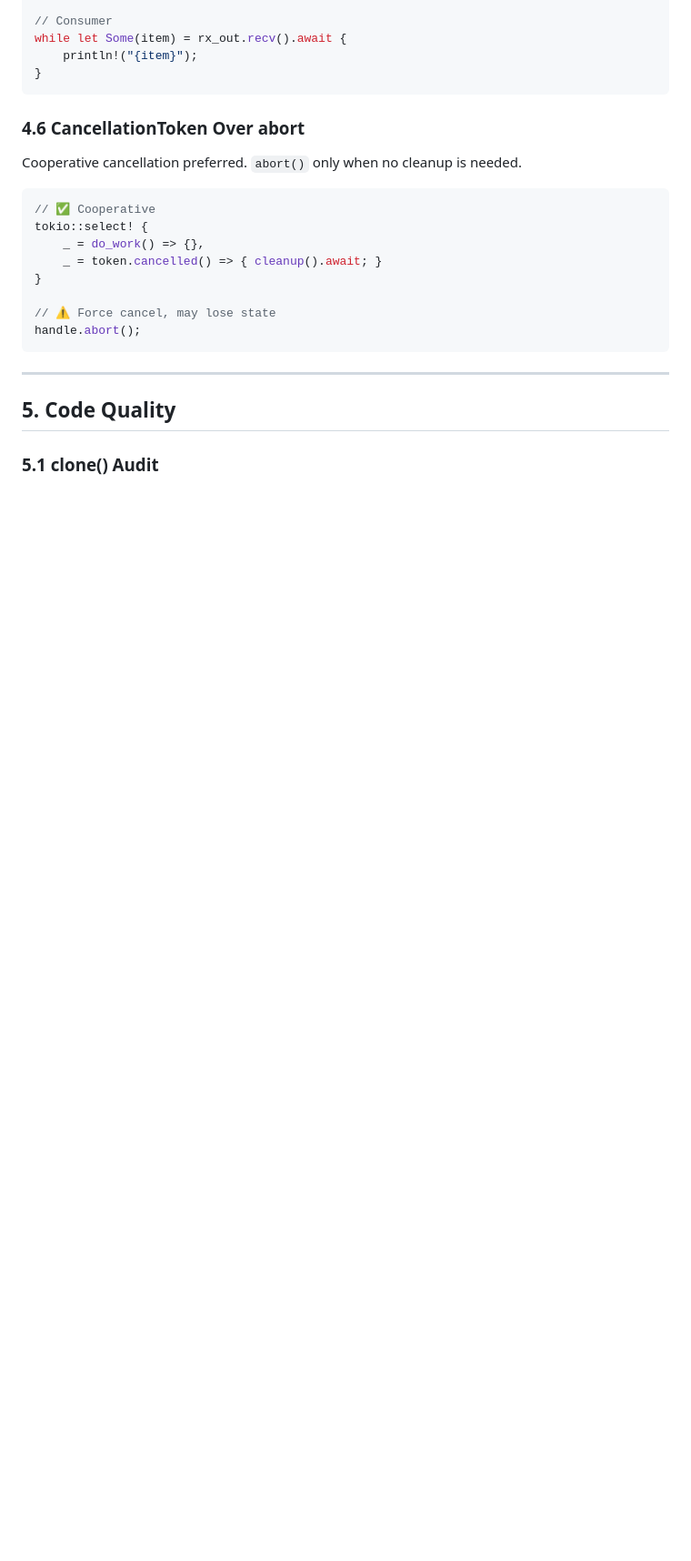
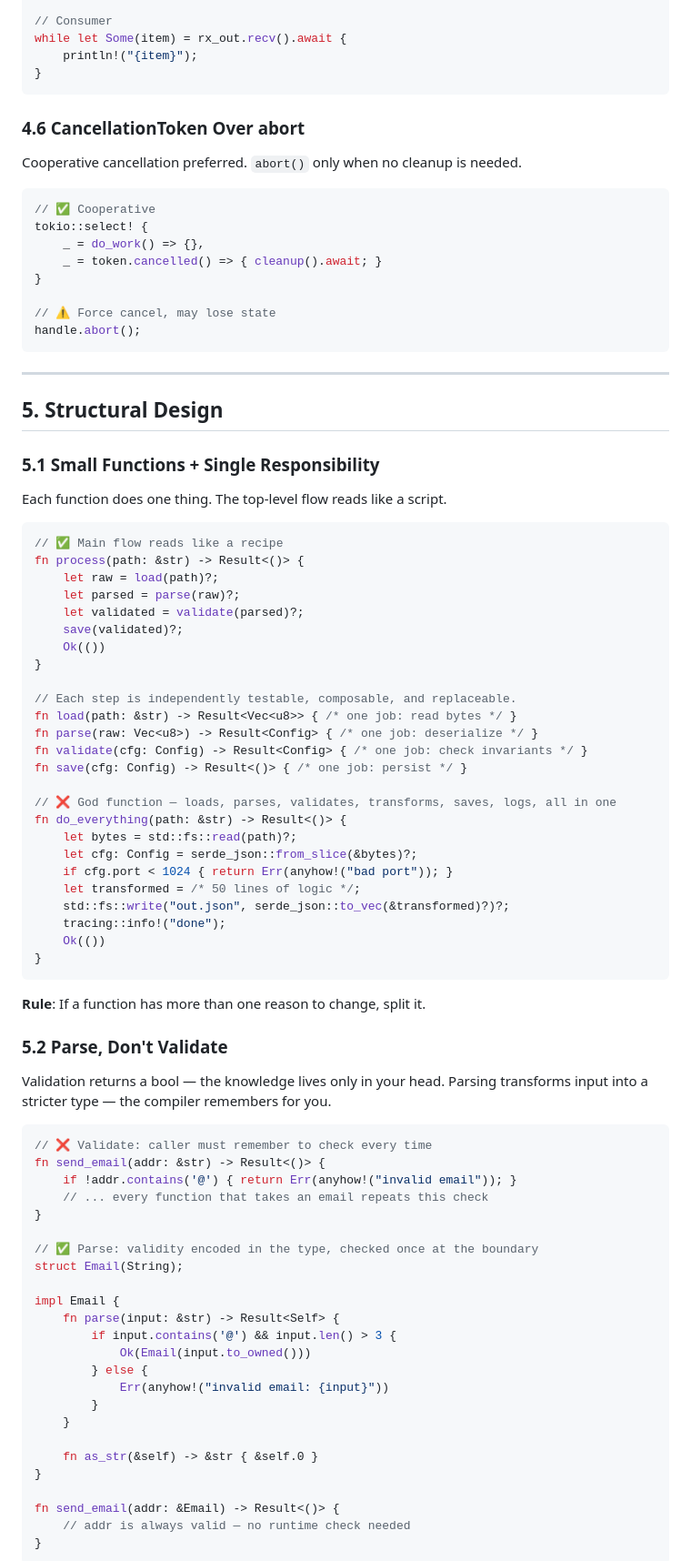
Before and after one commit to cklxx/eli, a Markdown page: docs/rust-conventions.md, the part around one of its changes. Shown at 91% size. Rendered like a GitHub page; blank space fills up the shorter version.

Commit message:
docs: add structural design patterns — parse don't validate, illegal states, SRP

````diff
--- a/docs/rust-conventions.md
+++ b/docs/rust-conventions.md
@@ -440,6 +440,70 @@ handle.abort();
 
 ---
 
-## 5. Code Quality
+## 5. Structural Design
 
-### 5.1 clone() Audit
+### 5.1 Small Functions + Single Responsibility
+
+Each function does one thing. The top-level flow reads like a script.
+
+```rust
+// ✅ Main flow reads like a recipe
+fn process(path: &str) -> Result<()> {
+    let raw = load(path)?;
+    let parsed = parse(raw)?;
+    let validated = validate(parsed)?;
+    save(validated)?;
+    Ok(())
+}
+
+// Each step is independently testable, composable, and replaceable.
+fn load(path: &str) -> Result<Vec<u8>> { /* one job: read bytes */ }
+fn parse(raw: Vec<u8>) -> Result<Config> { /* one job: deserialize */ }
+fn validate(cfg: Config) -> Result<Config> { /* one job: check invariants */ }
+fn save(cfg: Config) -> Result<()> { /* one job: persist */ }
+
+// ❌ God function — loads, parses, validates, transforms, saves, logs, all in one
+fn do_everything(path: &str) -> Result<()> {
+    let bytes = std::fs::read(path)?;
+    let cfg: Config = serde_json::from_slice(&bytes)?;
+    if cfg.port < 1024 { return Err(anyhow!("bad port")); }
+    let transformed = /* 50 lines of logic */;
+    std::fs::write("out.json", serde_json::to_vec(&transformed)?)?;
+    tracing::info!("done");
+    Ok(())
+}
+```
+
+**Rule**: If a function has more than one reason to change, split it.
+
+### 5.2 Parse, Don't Validate
+
+Validation returns a bool — the knowledge lives only in your head. Parsing transforms input into a stricter type — the compiler remembers for you.
+
+```rust
+// ❌ Validate: caller must remember to check every time
+fn send_email(addr: &str) -> Result<()> {
+    if !addr.contains('@') { return Err(anyhow!("invalid email")); }
+    // ... every function that takes an email repeats this check
+}
+
+// ✅ Parse: validity encoded in the type, checked once at the boundary
+struct Email(String);
+
+impl Email {
+    fn parse(input: &str) -> Result<Self> {
+        if input.contains('@') && input.len() > 3 {
+            Ok(Email(input.to_owned()))
+        } else {
+            Err(anyhow!("invalid email: {input}"))
+        }
+    }
+
+    fn as_str(&self) -> &str { &self.0 }
+}
+
+fn send_email(addr: &Email) -> Result<()> {
+    // addr is always valid — no runtime check needed
+}
+```
+
````
Also changed, not shown: other parts of docs/rust-conventions.md (+93 -3 lines).
